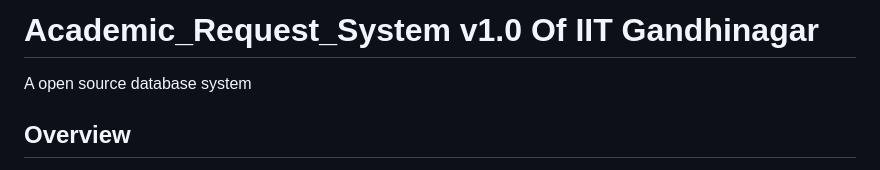
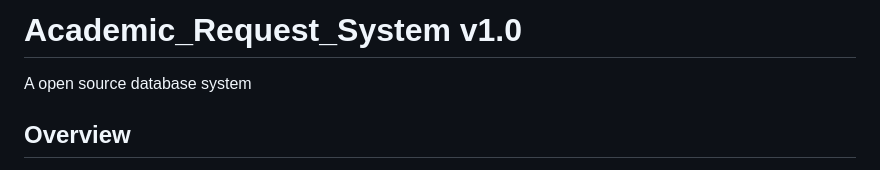
Before and after one commit to ksheersagaragrawal/Academic_Request_System, a Markdown page: README.md, the part around the change. Rendered like a GitHub page.

```diff
--- a/README.md
+++ b/README.md
@@ -1,4 +1,4 @@
-# Academic_Request_System v1.0 Of IIT Gandhinagar
+# Academic_Request_System v1.0
 A open source database system
 
 ## Overview
```
